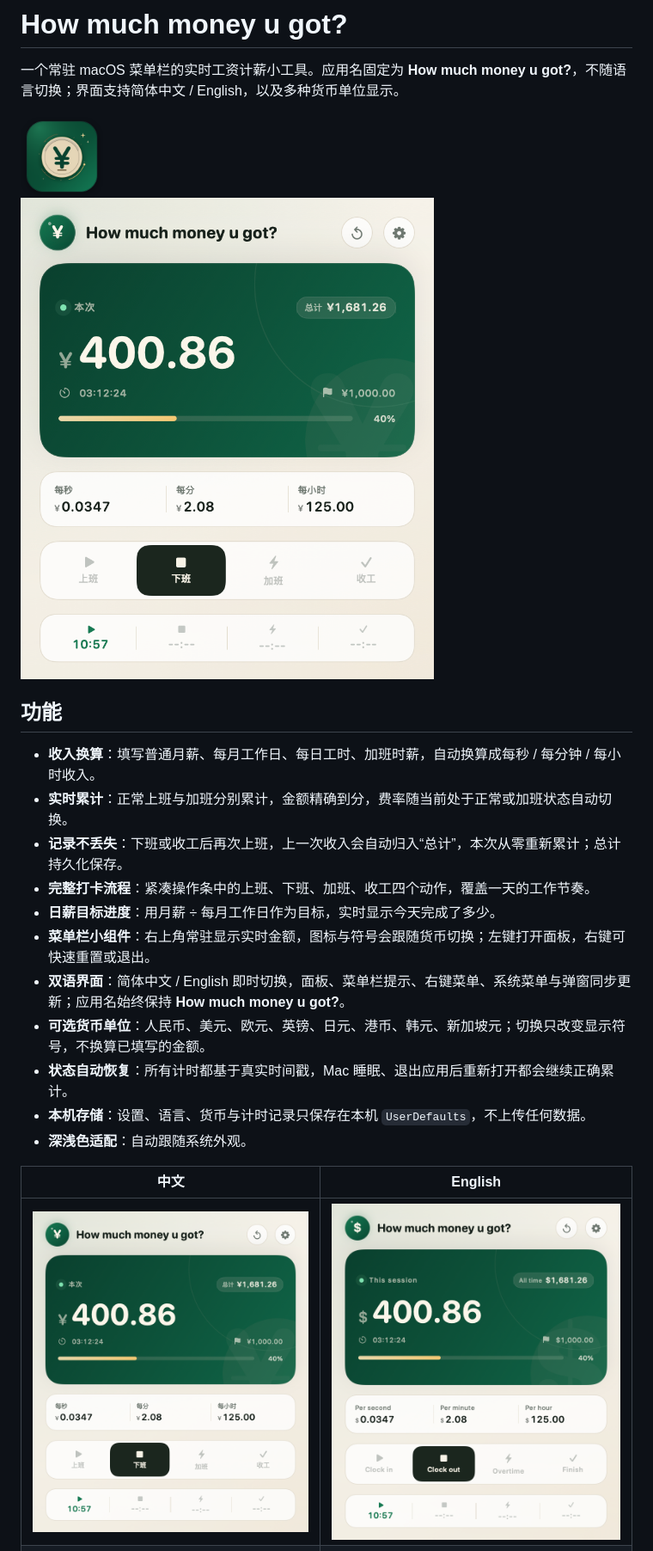
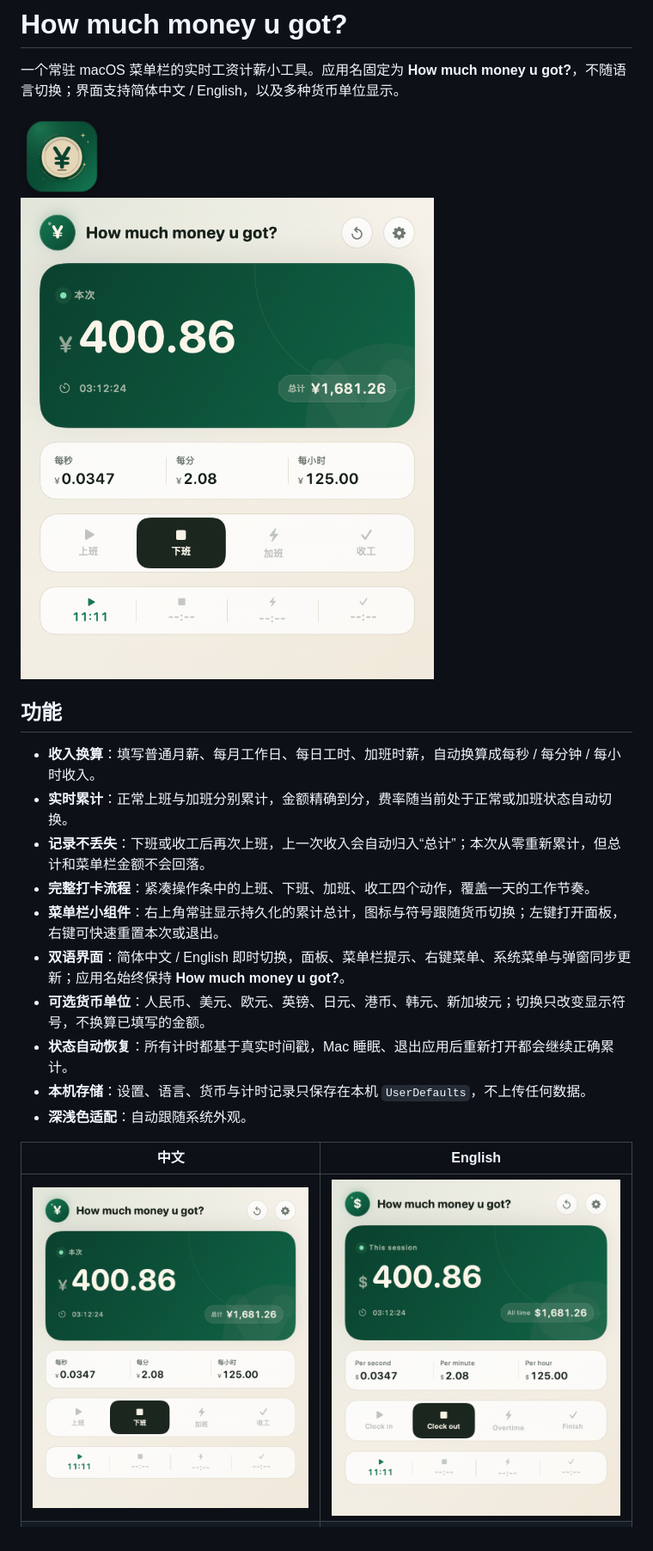
Before and after one commit to fawkesjiran-cell/howmuchmoneyugot, a Markdown page: README.md, the part around one of its changes. Shown at 86% size. Rendered like a GitHub page; pictures changed too: docs/dashboard-en.png, docs/dashboard-light.png.

```diff
--- a/README.md
+++ b/README.md
@@ -10,10 +10,9 @@
 
 - **收入换算**：填写普通月薪、每月工作日、每日工时、加班时薪，自动换算成每秒 / 每分钟 / 每小时收入。
 - **实时累计**：正常上班与加班分别累计，金额精确到分，费率随当前处于正常或加班状态自动切换。
-- **记录不丢失**：下班或收工后再次上班，上一次收入会自动归入“总计”，本次从零重新累计；总计持久化保存。
+- **记录不丢失**：下班或收工后再次上班，上一次收入会自动归入“总计”；本次从零重新累计，但总计和菜单栏金额不会回落。
 - **完整打卡流程**：紧凑操作条中的上班、下班、加班、收工四个动作，覆盖一天的工作节奏。
-- **日薪目标进度**：用月薪 ÷ 每月工作日作为目标，实时显示今天完成了多少。
-- **菜单栏小组件**：右上角常驻显示实时金额，图标与符号会跟随货币切换；左键打开面板，右键可快速重置或退出。
+- **菜单栏小组件**：右上角常驻显示持久化的累计总计，图标与符号跟随货币切换；左键打开面板，右键可快速重置本次或退出。
 - **双语界面**：简体中文 / English 即时切换，面板、菜单栏提示、右键菜单、系统菜单与弹窗同步更新；应用名始终保持 **How much money u got?**。
 - **可选货币单位**：人民币、美元、欧元、英镑、日元、港币、韩元、新加坡元；切换只改变显示符号，不换算已填写的金额。
 - **状态自动恢复**：所有计时都基于真实时间戳，Mac 睡眠、退出应用后重新打开都会继续正确累计。
```
Also changed, not shown: other parts of README.md (+2 -2 lines), docs/dashboard-dark.png, 4 other files.
